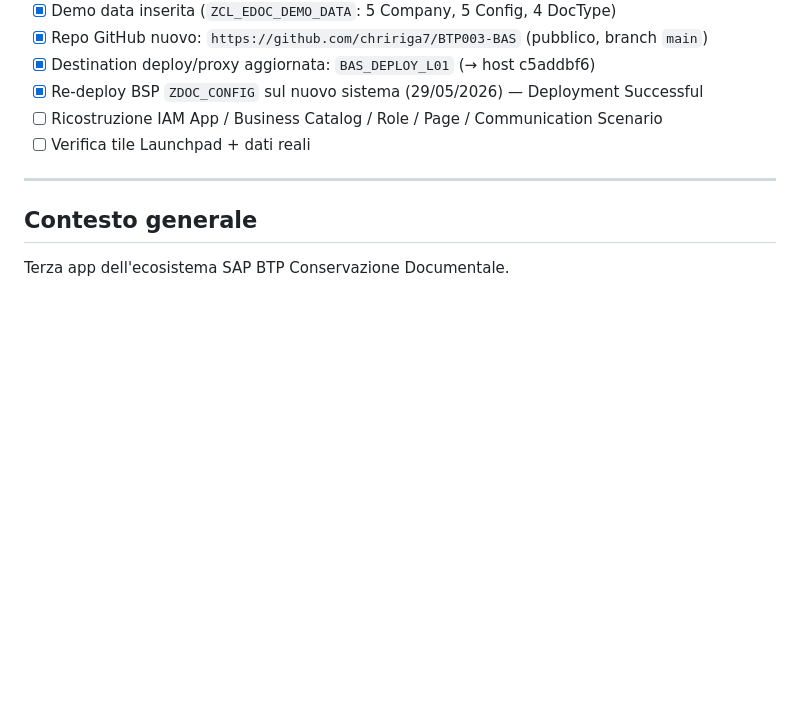
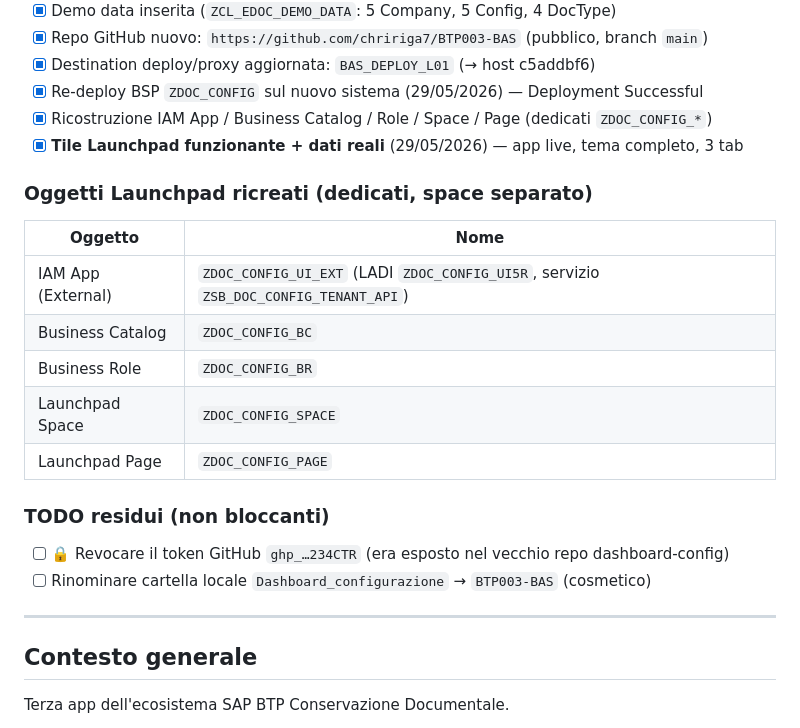
Before and after one commit to chririga7/BTP003-BAS, a Markdown page: STATO_PROGETTO.md, the part around the change. Rendered like a GitHub page; blank space fills up the shorter version.

Commit message:
docs: ricostruzione completa - launchpad live con dati reali (ZDOC_CONFIG_*)

```diff
--- a/STATO_PROGETTO.md
+++ b/STATO_PROGETTO.md
@@ -23,8 +23,21 @@ Stato ricostruzione:
 - [x] Repo GitHub nuovo: `https://github.com/chririga7/BTP003-BAS` (pubblico, branch `main`)
 - [x] Destination deploy/proxy aggiornata: `BAS_DEPLOY_L01` (→ host c5addbf6)
 - [x] Re-deploy BSP `ZDOC_CONFIG` sul nuovo sistema (29/05/2026) — Deployment Successful
-- [ ] Ricostruzione IAM App / Business Catalog / Role / Page / Communication Scenario
-- [ ] Verifica tile Launchpad + dati reali
+- [x] Ricostruzione IAM App / Business Catalog / Role / Space / Page (dedicati `ZDOC_CONFIG_*`)
+- [x] **Tile Launchpad funzionante + dati reali** (29/05/2026) — app live, tema completo, 3 tab
+
+### Oggetti Launchpad ricreati (dedicati, space separato)
+| Oggetto | Nome |
+|---|---|
+| IAM App (External) | `ZDOC_CONFIG_UI_EXT` (LADI `ZDOC_CONFIG_UI5R`, servizio `ZSB_DOC_CONFIG_TENANT_API`) |
+| Business Catalog | `ZDOC_CONFIG_BC` |
+| Business Role | `ZDOC_CONFIG_BR` |
+| Launchpad Space | `ZDOC_CONFIG_SPACE` |
+| Launchpad Page | `ZDOC_CONFIG_PAGE` |
+
+### TODO residui (non bloccanti)
+- [ ] 🔒 Revocare il token GitHub `ghp_…234CTR` (era esposto nel vecchio repo dashboard-config)
+- [ ] Rinominare cartella locale `Dashboard_configurazione` → `BTP003-BAS` (cosmetico)
 
 ---
 
```
Also changed, not shown: backend_abap/LAUNCHPAD_SETUP.md (+8 -8 lines).
